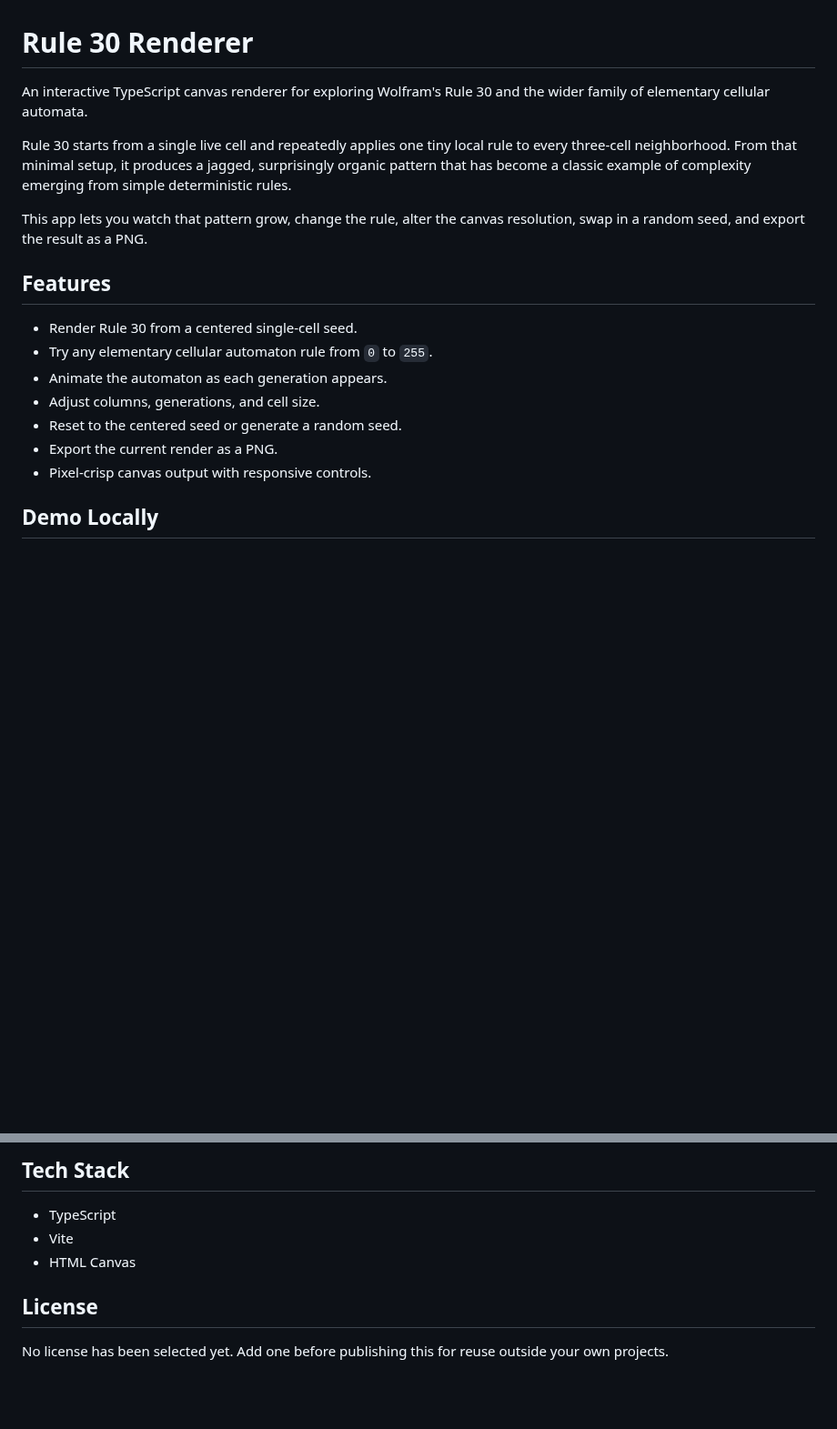
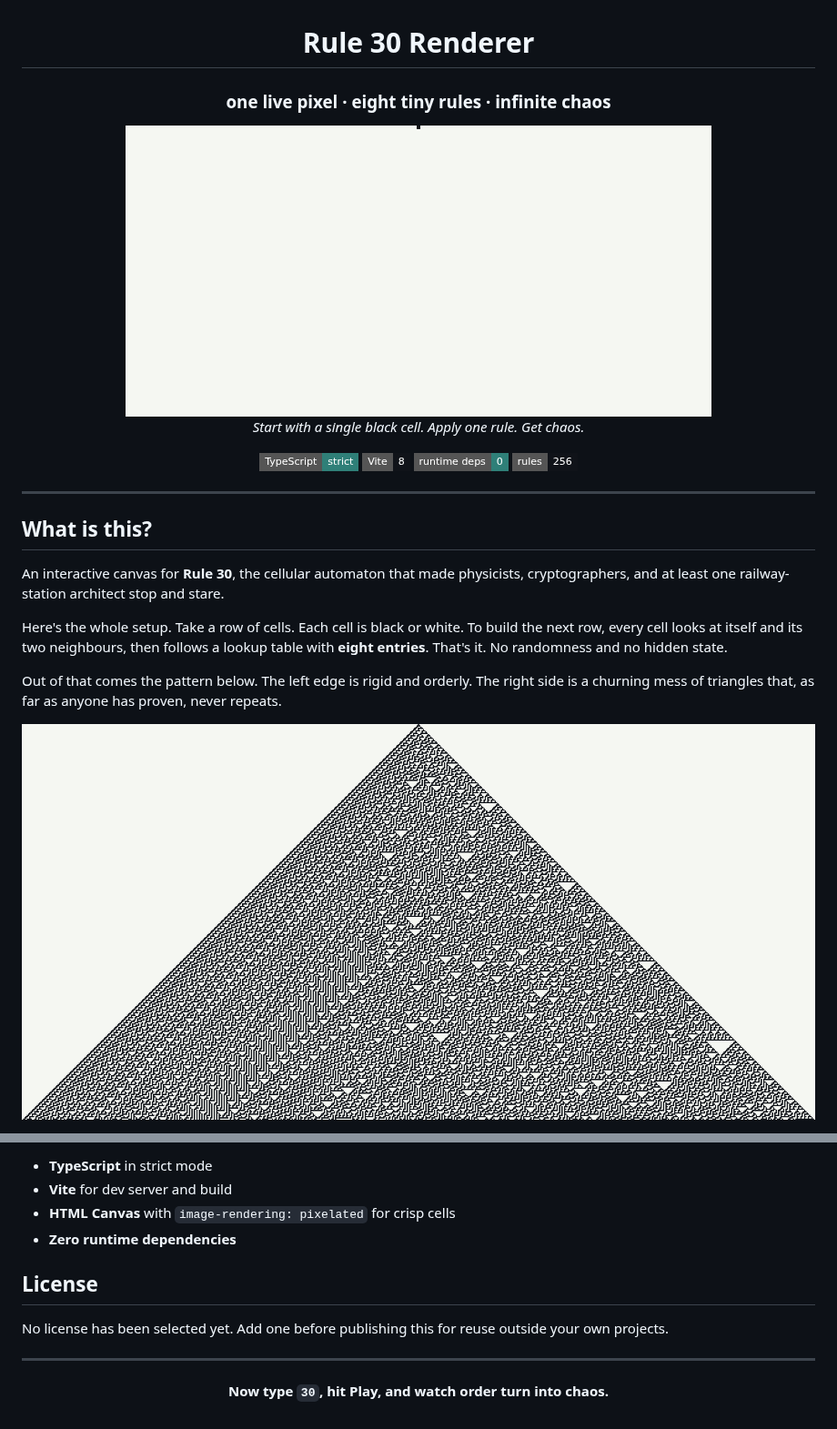
Before and after one commit to ChrisBrooksbank/rule30-renderer, a Markdown page: README.md, 2 parts joined by grey strips. Shown at 91% size. Drawn GitHub-style; pictures changed too: docs/rule30-grow.gif (added), docs/rule30-hero.png (added); badges without logos; blank space fills up the shorter version.

```diff
--- a/README.md
+++ b/README.md
@@ -1,19 +3,29 @@
 # Rule 30 Renderer
 
-An interactive TypeScript canvas renderer for exploring Wolfram's Rule 30 and the wider family of elementary cellular automata.
+### one live pixel · eight tiny rules · infinite chaos
 
-Rule 30 starts from a single live cell and repeatedly applies one tiny local rule to every three-cell neighborhood. From that minimal setup, it produces a jagged, surprisingly organic pattern that has become a classic example of complexity emerging from simple deterministic rules.
+<img src="docs/rule30-grow.gif" alt="Rule 30 growing row by row from a single black cell" width="644" />
 
-This app lets you watch that pattern grow, change the rule, alter the canvas resolution, swap in a random seed, and export the result as a PNG.
+*Start with a single black cell. Apply one rule. Get chaos.*
 
-## Features
+[![TypeScript](https://img.shields.io/badge/TypeScript-strict-2f7f78?style=flat-square)](#tech-stack)
+[![Vite](https://img.shields.io/badge/Vite-8-101319?style=flat-square)](#run-it)
+[![Dependencies](https://img.shields.io/badge/runtime%20deps-0-2f7f78?style=flat-square)](#tech-stack)
+[![Rules](https://img.shields.io/badge/rules-256-101319?style=flat-square)](#a-tour-of-the-zoo)
 
-- Render Rule 30 from a centered single-cell seed.
-- Try any elementary cellular automaton rule from `0` to `255`.
-- Animate the automaton as each generation appears.
-- Adjust columns, generations, and cell size.
-- Reset to the centered seed or generate a random seed.
-- Export the current render as a PNG.
-- Pixel-crisp canvas output with responsive controls.
+</div>
 
-## Demo Locally
+---
+
+## What is this?
+
+An interactive canvas for **Rule 30**, the cellular automaton that made physicists, cryptographers, and at least one railway-station architect stop and stare.
+
+Here's the whole setup. Take a row of cells. Each cell is black or white. To build the next row, every cell looks at itself and its two neighbours, then follows a lookup table with **eight entries**. That's it. No randomness and no hidden state.
+
+Out of that comes the pattern below. The left edge is rigid and orderly. The right side is a churning mess of triangles that, as far as anyone has proven, never repeats.
+
+<p align="center">
+  <img src="docs/rule30-hero.png" alt="320 generations of Rule 30 forming a large jagged triangle" />
+</p>
+
@@ -84,10 +152,17 @@ npm run preview  # Preview the production build locally
 
-## Tech Stack
-
-- TypeScript
-- Vite
-- HTML Canvas
+- **TypeScript** in strict mode
+- **Vite** for dev server and build
+- **HTML Canvas** with `image-rendering: pixelated` for crisp cells
+- **Zero runtime dependencies**
 
 ## License
 
 No license has been selected yet. Add one before publishing this for reuse outside your own projects.
+
+---
+
+<div align="center">
+
+**Now type `30`, hit Play, and watch order turn into chaos.**
+
+</div>
```
Also changed, not shown: other parts of README.md (+93 -35 lines), docs/rule-gallery.png (added), docs/rule30-lookup.png (added), docs/screenshot.png (added).
